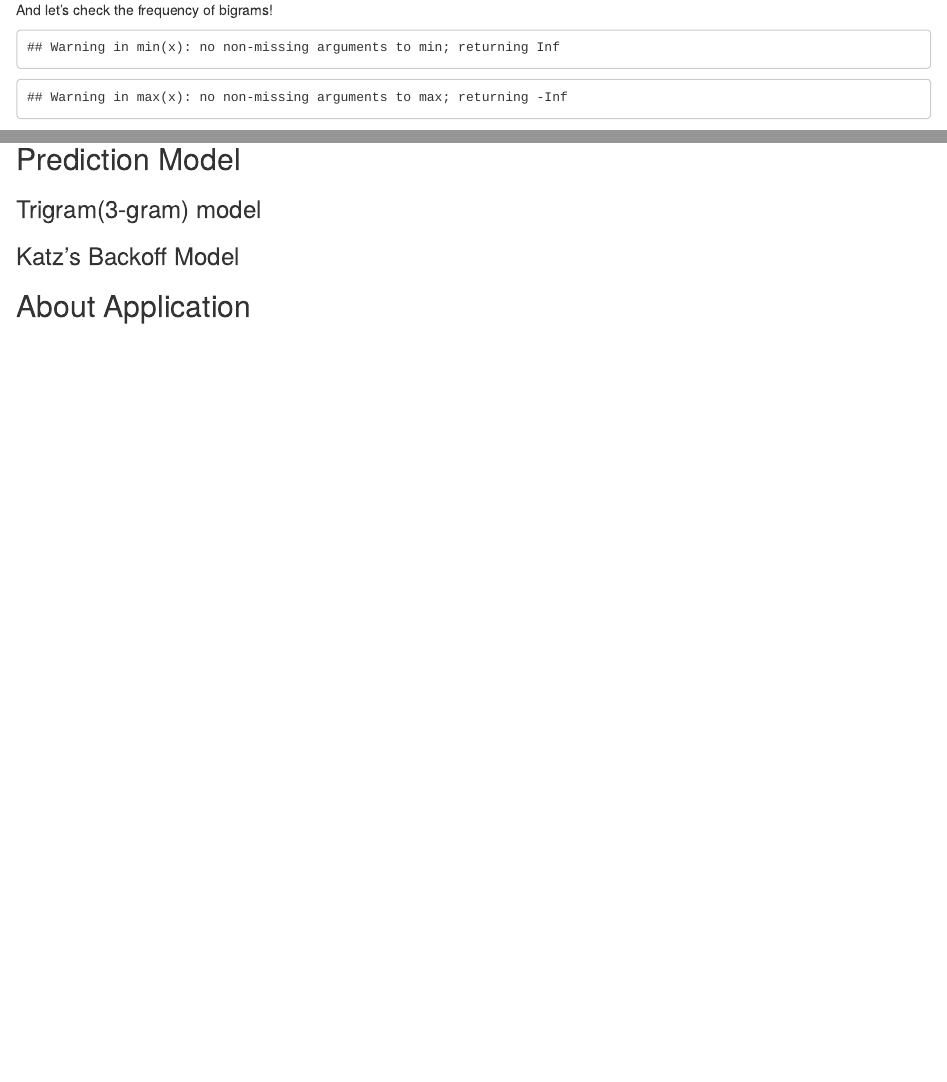
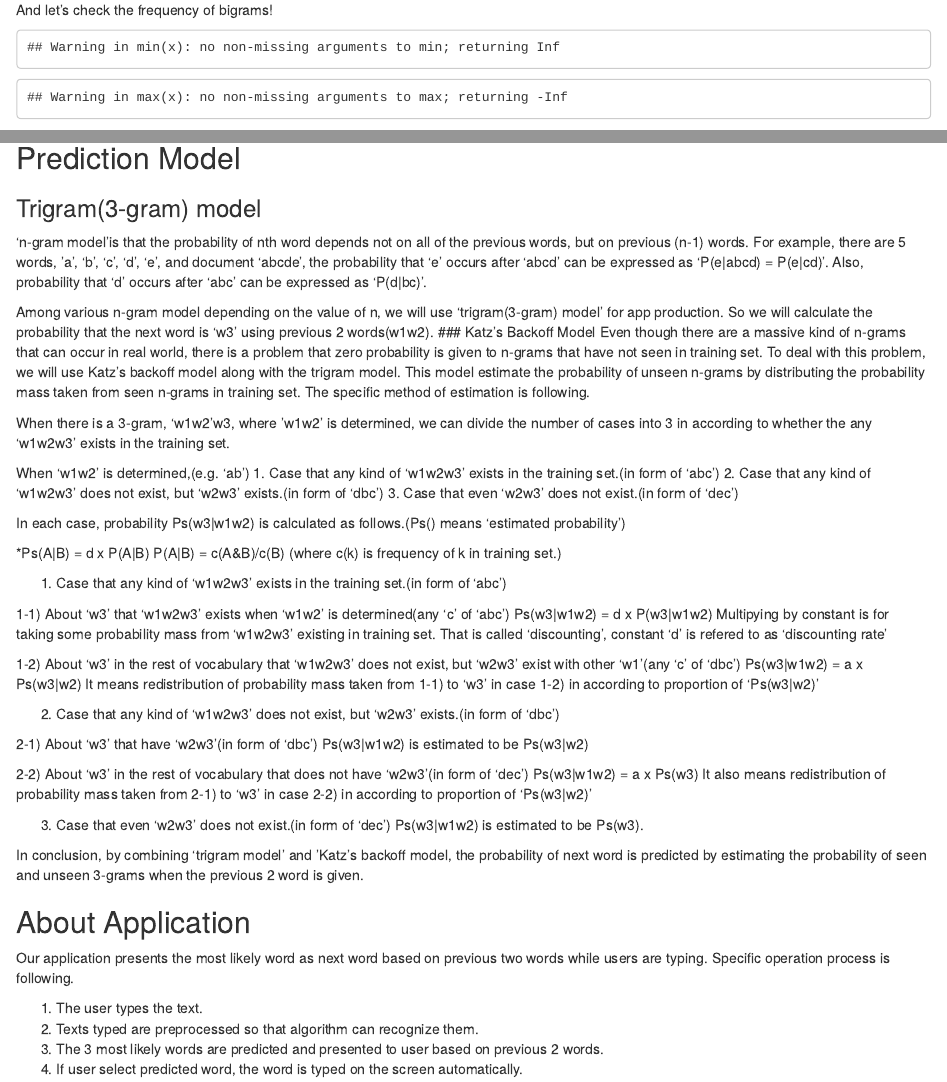
Before and after one commit to rejeton1/Data_Science_Capstone_Project, an R Markdown document (milestone_report.Rmd): the page in a window 1100 px wide, from 2480 px down, and a second part further down, joined at a grey line. Rendered offline with R 4.5, knitr and Pandoc, with nearby package versions; some code elsewhere in the file could not run offline; common packages that the code uses without loading them are loaded.

Commit message:
Add files via upload

```diff
--- a/milestone_report.Rmd
+++ b/milestone_report.Rmd
@@ -339,6 +342,61 @@ for(af in 1:length(tri_list)){
 
 ## Prediction Model
 ### Trigram(3-gram) model
+'n-gram model'is that the probability of nth word depends not on all of the previous words, but on previous (n-1) words.
+For example, there are 5 words, 'a', 'b', 'c', 'd', 'e', and document 'abcde', the probability that 'e' occurs after 'abcd' can be expressed as 'P(e|abcd) = P(e|cd)'. Also, probability that 'd' occurs after 'abc' can be expressed as 'P(d|bc)'.
+
+Among various n-gram model depending on the value of n, we will use 'trigram(3-gram) model' for app production. So we will calculate the probability that the next word is 'w3' using previous 2 words(w1w2).
 ### Katz's Backoff Model
+Even though there are a massive kind of n-grams that can occur in real world, there is a problem that zero probability is given to n-grams that have not seen in training set. To deal with this problem, we will use Katz's backoff model along with the trigram model. This model estimate the probability of unseen n-grams by distributing the probability mass taken from seen n-grams in training set. The specific method of estimation is following.
+
+
+When there is a 3-gram, 'w1w2'w3, where 'w1w2' is determined, we can divide the number of cases into 3 in according to whether the any 'w1w2w3' exists in the training set.
+
+
+When 'w1w2' is determined,(e.g. 'ab')
+1. Case that any kind of 'w1w2w3' exists in the training set.(in form of 'abc')
+2. Case that any kind of 'w1w2w3' does not exist, but 'w2w3' exists.(in form of 'dbc')
+3. Case that even 'w2w3' does not exist.(in form of 'dec')
+
+In each case, probability Ps(w3|w1w2) is calculated as follows.(Ps() means 'estimated probability')
+
+
+*Ps(A|B) = d x P(A|B)
+P(A|B) = c(A&B)/c(B)
+(where c(k) is frequency of k in training set.)
+
+1. Case that any kind of 'w1w2w3' exists in the training set.(in form of 'abc')
+
+1-1) About 'w3' that 'w1w2w3' exists when 'w1w2' is determined(any 'c' of 'abc')
+Ps(w3|w1w2) = d x P(w3|w1w2)
+Multipying by constant is for taking some probability mass from 'w1w2w3' existing in training set. That is called 'discounting', constant 'd' is refered to as 'discounting rate'
+
+1-2) About 'w3' in the rest of vocabulary that 'w1w2w3' does not exist, but 'w2w3' exist with other 'w1'(any 'c' of 'dbc')
+Ps(w3|w1w2) = a x Ps(w3|w2)
+It means redistribution of probability mass taken from 1-1) to 'w3' in case 1-2) in according to proportion of 'Ps(w3|w2)'
+
+2. Case that any kind of 'w1w2w3' does not exist, but 'w2w3' exists.(in form of 'dbc')
+
+2-1) About 'w3' that have 'w2w3'(in form of 'dbc')
+Ps(w3|w1w2) is estimated to be Ps(w3|w2)
+
+2-2) About 'w3' in the rest of vocabulary that does not have 'w2w3'(in form of 'dec')
+Ps(w3|w1w2) = a x Ps(w3)
+It also means redistribution of probability mass taken from 2-1) to 'w3' in case 2-2) in according to proportion of 'Ps(w3|w2)'
+
+3. Case that even 'w2w3' does not exist.(in form of 'dec')
+Ps(w3|w1w2) is estimated to be Ps(w3).
+
+
+In conclusion, by combining 'trigram model' and 'Katz's backoff model, the probability of next word is predicted by estimating the probability of seen and unseen 3-grams when the previous 2 word is given.
+
+
+
 
 ## About Application
+Our application presents the most likely word as next word based on previous two words while users are typing. Specific operation process is following.
+
+1. The user types the text.
+2. Texts typed are preprocessed so that algorithm can recognize them.
+3. The 3 most likely words are predicted and presented to user based on previous 2 words.
+4. If user select predicted word, the word is typed on the screen automatically.
```
Also changed, not shown: milestone_report.Rmd (7 more changed lines).
